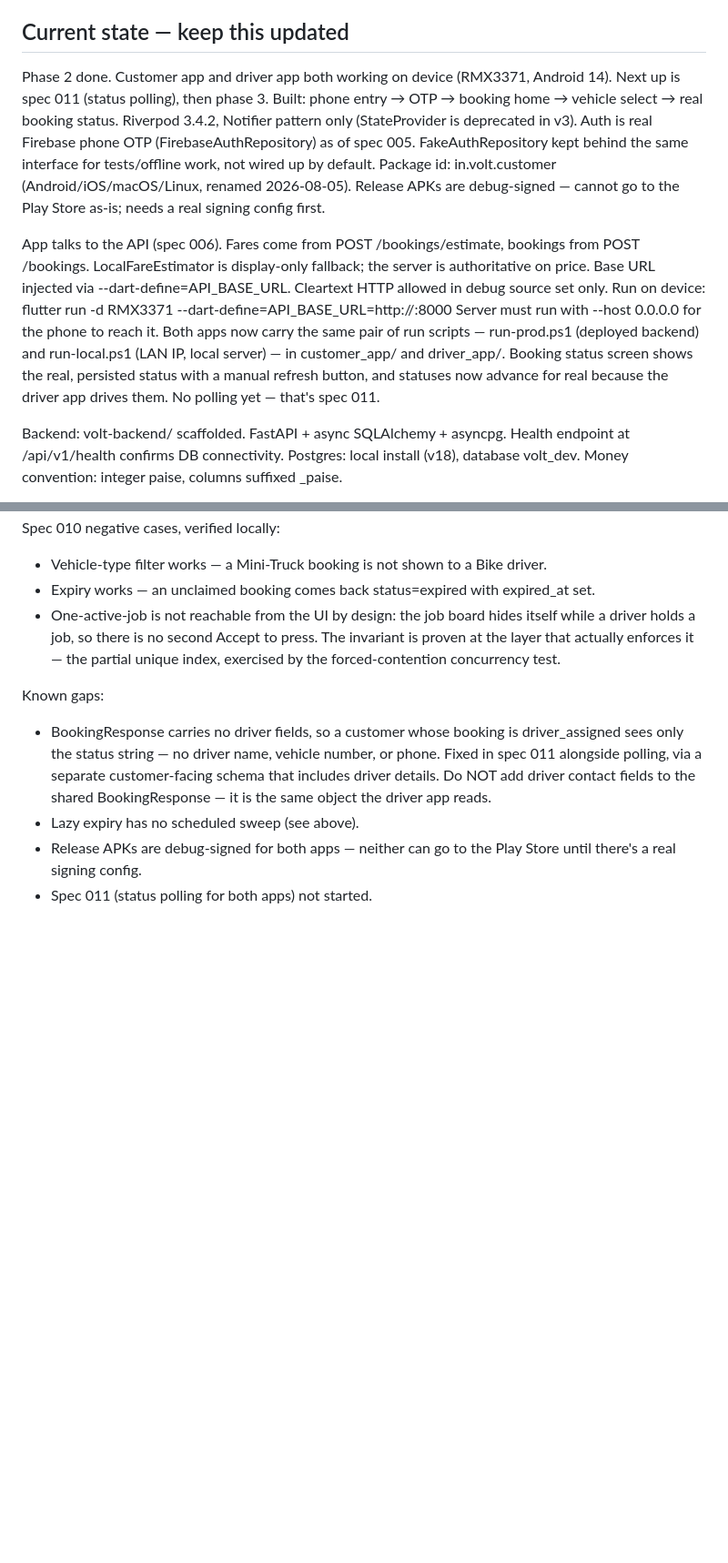
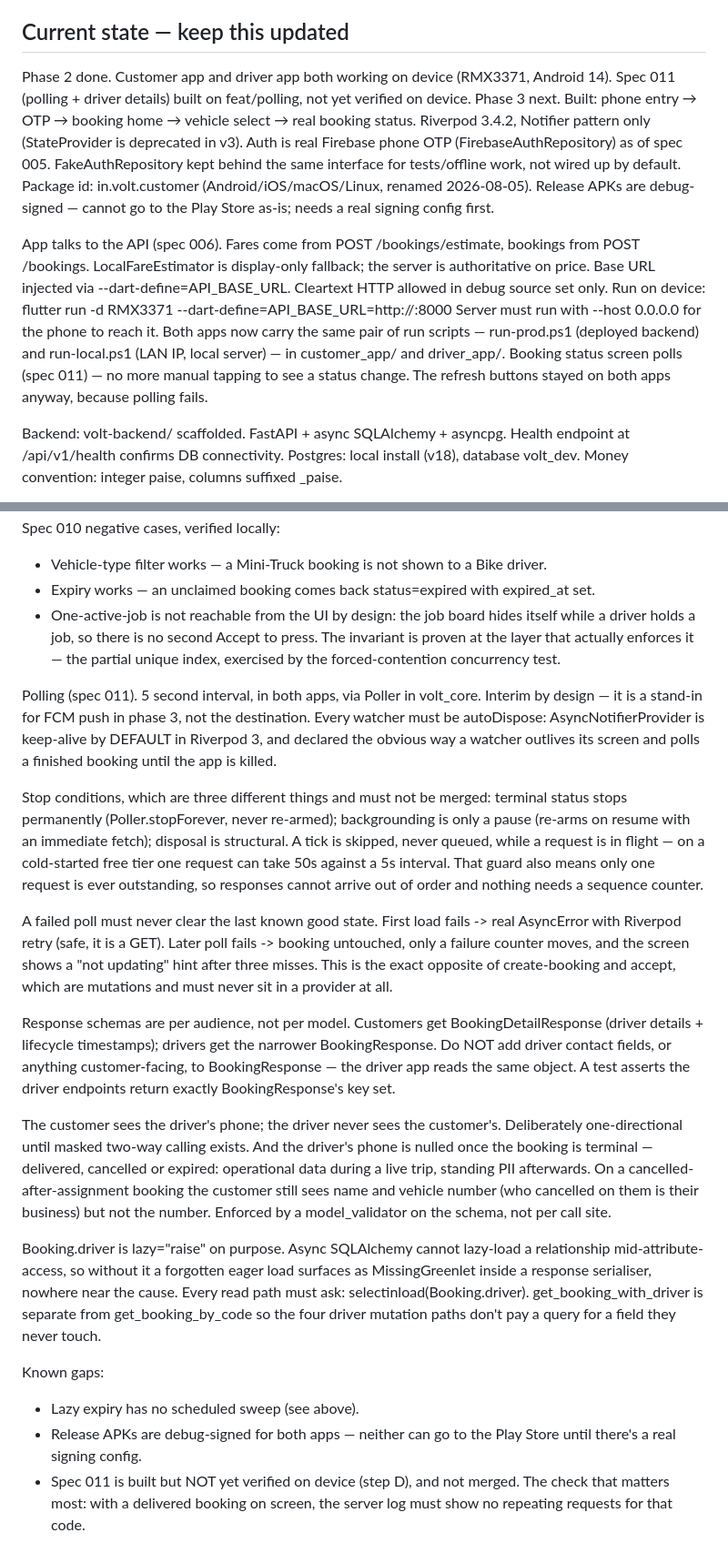
Before and after one commit to shreyasgowda960-hub/volt, a Markdown page: CLAUDE.md, 2 parts joined by grey strips. Shown at 91% size. GitHub-like rendering; blank space fills up the shorter version.

Commit message:
docs: record spec 011 polling contract and the per-audience schema rule
Co-Authored-By: Claude Sonnet 5 <noreply@anthropic.com>

```diff
--- a/CLAUDE.md
+++ b/CLAUDE.md
@@ -92,7 +92,8 @@ Flutter folders use underscores because Dart package names cannot contain hyphen
 
 ## Current state — keep this updated
 Phase 2 done. Customer app and driver app both working on device (RMX3371,
-Android 14). Next up is spec 011 (status polling), then phase 3.
+Android 14). Spec 011 (polling + driver details) built on feat/polling, not
+yet verified on device. Phase 3 next.
 Built: phone entry → OTP → booking home → vehicle select → real booking status.
 Riverpod 3.4.2, Notifier pattern only (StateProvider is deprecated in v3).
 Auth is real Firebase phone OTP (FirebaseAuthRepository) as of spec 005.
@@ -110,9 +111,9 @@ Run on device: flutter run -d RMX3371 --dart-define=API_BASE_URL=http://<lan-ip>
 Server must run with --host 0.0.0.0 for the phone to reach it. Both apps now
 carry the same pair of run scripts — run-prod.ps1 (deployed backend) and
 run-local.ps1 (LAN IP, local server) — in customer_app/ and driver_app/.
-Booking status screen shows the real, persisted status with a manual refresh
-button, and statuses now advance for real because the driver app drives them.
-No polling yet — that's spec 011.
+Booking status screen polls (spec 011) — no more manual tapping to see a
+status change. The refresh buttons stayed on both apps anyway, because
+polling fails.
 
 Backend: volt-backend/ scaffolded. FastAPI + async SQLAlchemy + asyncpg.
 Health endpoint at /api/v1/health confirms DB connectivity.
@@ -216,14 +217,52 @@ Spec 010 negative cases, verified locally:
   The invariant is proven at the layer that actually enforces it — the
   partial unique index, exercised by the forced-contention concurrency test.
 
+Polling (spec 011). 5 second interval, in both apps, via Poller in
+volt_core. Interim by design — it is a stand-in for FCM push in phase 3, not
+the destination. Every watcher must be autoDispose: AsyncNotifierProvider is
+keep-alive by DEFAULT in Riverpod 3, and declared the obvious way a watcher
+outlives its screen and polls a finished booking until the app is killed.
+
+Stop conditions, which are three different things and must not be merged:
+terminal status stops permanently (Poller.stopForever, never re-armed);
+backgrounding is only a pause (re-arms on resume with an immediate fetch);
+disposal is structural. A tick is skipped, never queued, while a request is
+in flight — on a cold-started free tier one request can take 50s against a
+5s interval. That guard also means only one request is ever outstanding, so
+responses cannot arrive out of order and nothing needs a sequence counter.
+
+A failed poll must never clear the last known good state. First load fails
+-> real AsyncError with Riverpod retry (safe, it is a GET). Later poll fails
+-> booking untouched, only a failure counter moves, and the screen shows a
+"not updating" hint after three misses. This is the exact opposite of
+create-booking and accept, which are mutations and must never sit in a
+provider at all.
+
+Response schemas are per audience, not per model. Customers get
+BookingDetailResponse (driver details + lifecycle timestamps); drivers get
+the narrower BookingResponse. Do NOT add driver contact fields, or anything
+customer-facing, to BookingResponse — the driver app reads the same object.
+A test asserts the driver endpoints return exactly BookingResponse's key set.
+
+The customer sees the driver's phone; the driver never sees the customer's.
+Deliberately one-directional until masked two-way calling exists. And the
+driver's phone is nulled once the booking is terminal — delivered, cancelled
+or expired: operational data during a live trip, standing PII afterwards. On
+a cancelled-after-assignment booking the customer still sees name and
+vehicle number (who cancelled on them is their business) but not the number.
+Enforced by a model_validator on the schema, not per call site.
+
+Booking.driver is lazy="raise" on purpose. Async SQLAlchemy cannot lazy-load
+a relationship mid-attribute-access, so without it a forgotten eager load
+surfaces as MissingGreenlet inside a response serialiser, nowhere near the
+cause. Every read path must ask: selectinload(Booking.driver).
+get_booking_with_driver is separate from get_booking_by_code so the four
+driver mutation paths don't pay a query for a field they never touch.
+
 Known gaps:
-- BookingResponse carries no driver fields, so a customer whose booking is
-  driver_assigned sees only the status string — no driver name, vehicle
-  number, or phone. Fixed in spec 011 alongside polling, via a separate
-  customer-facing schema that includes driver details. Do NOT add driver
-  contact fields to the shared BookingResponse — it is the same object the
-  driver app reads.
 - Lazy expiry has no scheduled sweep (see above).
 - Release APKs are debug-signed for both apps — neither can go to the Play
   Store until there's a real signing config.
-- Spec 011 (status polling for both apps) not started.
+- Spec 011 is built but NOT yet verified on device (step D), and not merged.
+  The check that matters most: with a delivered booking on screen, the server
+  log must show no repeating requests for that code.
```
